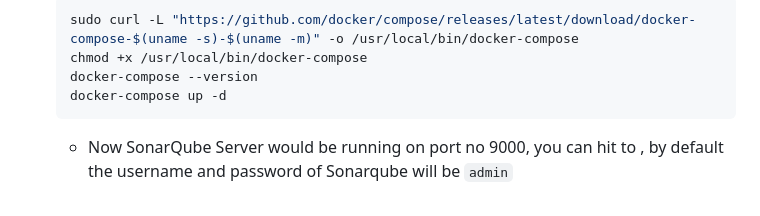
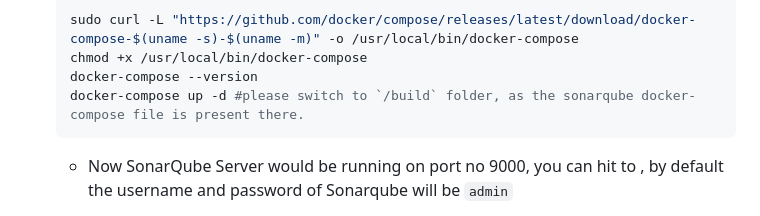
Before and after one commit to sudhanshuvlog/Movie-Streaming-App-DevOps, a Markdown page: README.md, the part around the change. Drawn GitHub-style.

````diff
--- a/README.md
+++ b/README.md
@@ -85,7 +85,7 @@ The project follows a multi-container Docker architecture consisting of three ma
     sudo curl -L "https://github.com/docker/compose/releases/latest/download/docker-compose-$(uname -s)-$(uname -m)" -o /usr/local/bin/docker-compose
     chmod +x /usr/local/bin/docker-compose
     docker-compose --version
-    docker-compose up -d
+    docker-compose up -d #please switch to `/build` folder, as the sonarqube docker-compose file is present there.
     ```
 
     - Now SonarQube Server would be running on port no 9000, you can hit to <EC2 Public IP:9000>, by default the username and password of Sonarqube will be `admin`
````
